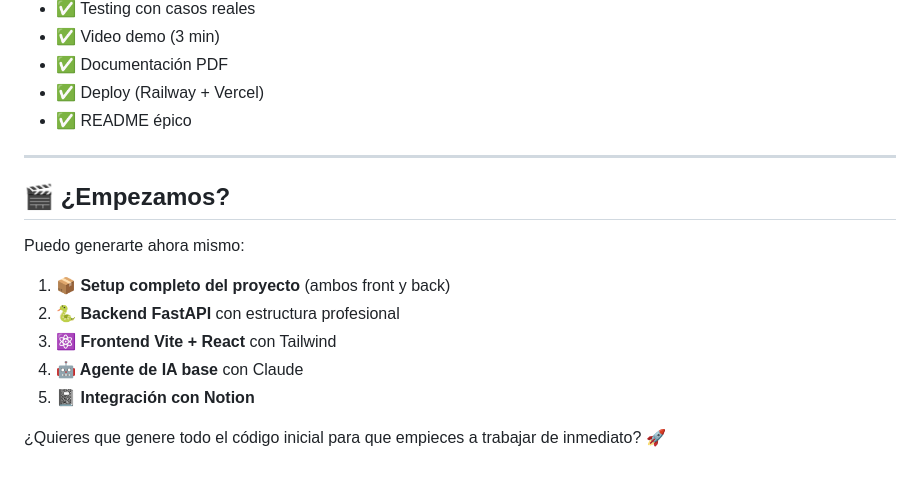
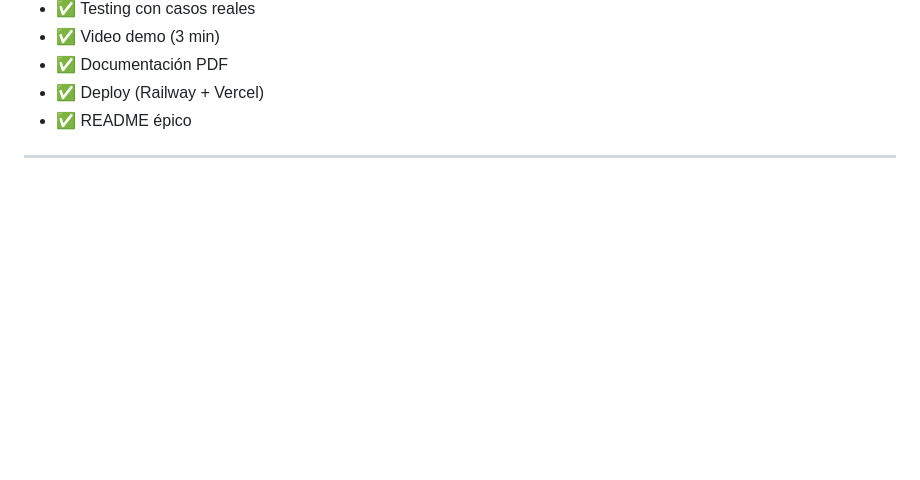
Before and after one commit to DarkFlamebg/MedicAuth-HackIAthon, a Markdown page: MedicAuth AI/Estructura.md, the part around the change. Drawn GitHub-style; blank space fills up the shorter version.

Commit message:
Remove
Removed introductory section and project setup options.

```diff
--- a/MedicAuth AI/Estructura.md
+++ b/MedicAuth AI/Estructura.md
@@ -266,15 +266,3 @@ Pasos del Agente:
 - ✅ README épico
 
 ---
-
-## 🎬 ¿Empezamos?
-
-Puedo generarte ahora mismo:
-
-1. **📦 Setup completo del proyecto** (ambos front y back)
-2. **🐍 Backend FastAPI** con estructura profesional
-3. **⚛️ Frontend Vite + React** con Tailwind
-4. **🤖 Agente de IA base** con Claude
-5. **📓 Integración con Notion**
-
-¿Quieres que genere todo el código inicial para que empieces a trabajar de inmediato? 🚀
```
